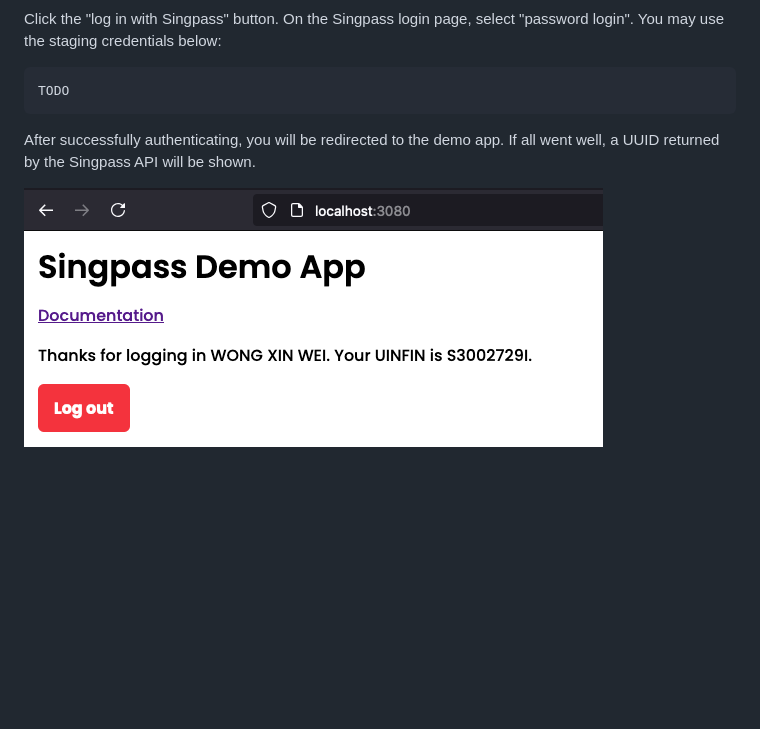
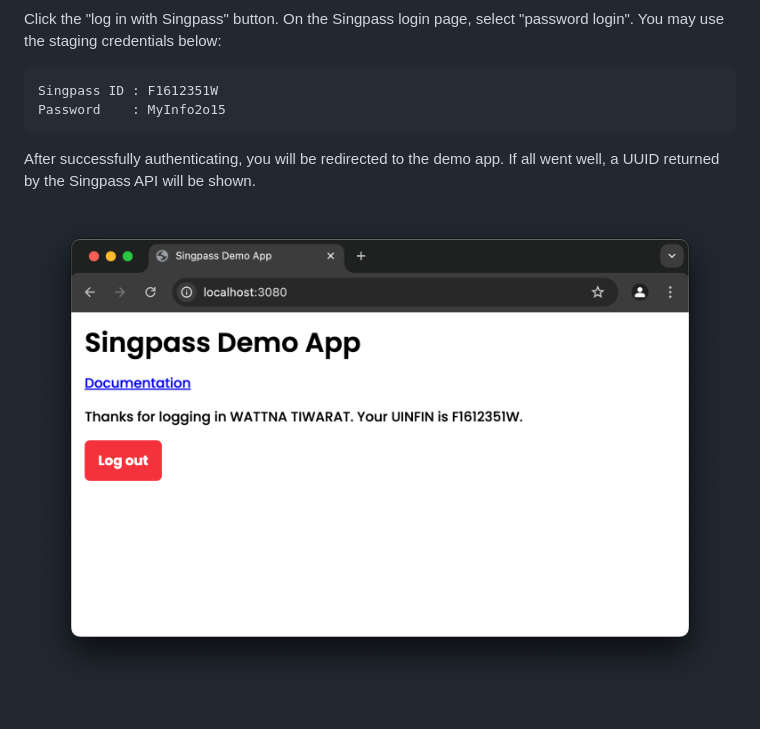
Before and after one commit to singpass/demo-app, a Markdown page: README.md, the part around the change. Drawn GitHub-style; pictures changed too: docs/after-login.png; blank space fills up the shorter version.

Commit message:
docs: update README with staging credentials and images

````diff
--- a/README.md
+++ b/README.md
@@ -34,7 +34,8 @@ Once your demo app is running, visit http://localhost:3080.
 Click the "log in with Singpass" button. On the Singpass login page, select "password login". You may use the staging credentials below:
 
 ```
-TODO
+Singpass ID : F1612351W
+Password    : MyInfo2o15
 ```
 
 After successfully authenticating, you will be redirected to the demo app. If all went well, a UUID returned by the Singpass API will be shown.
````
Also changed, not shown: docs/before-login.png.
